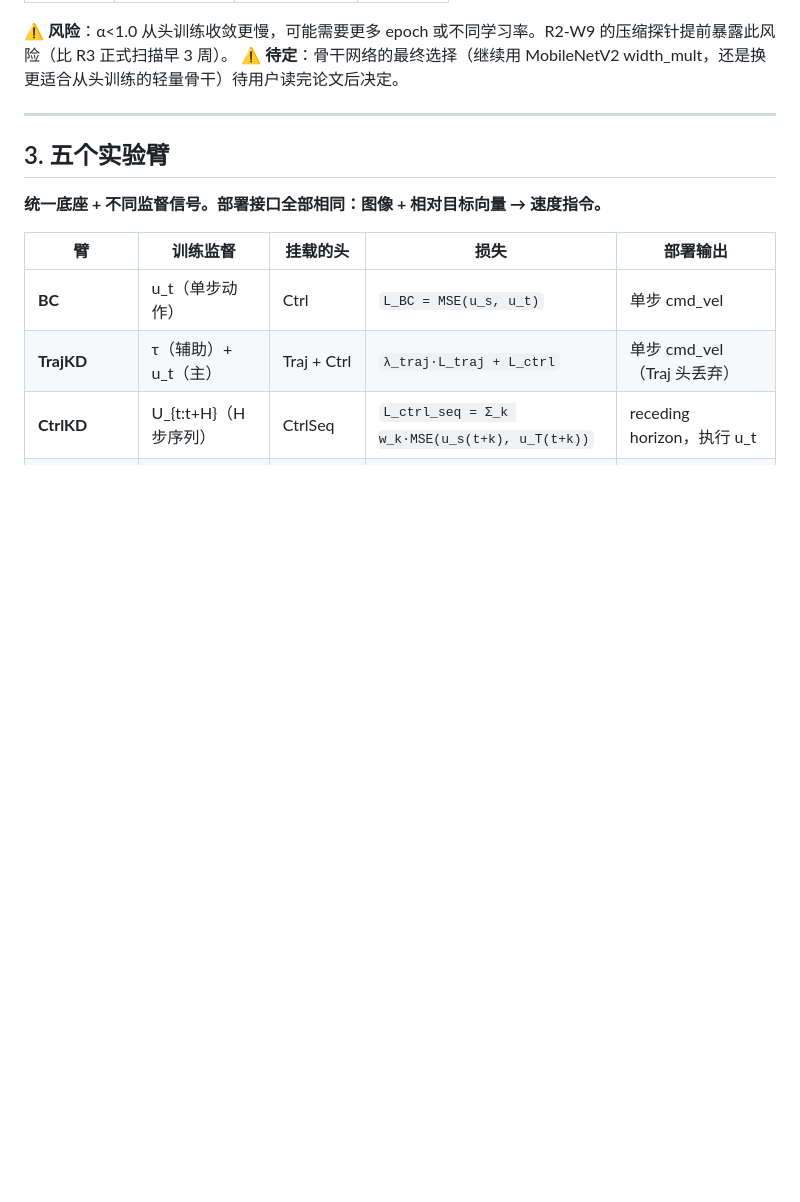
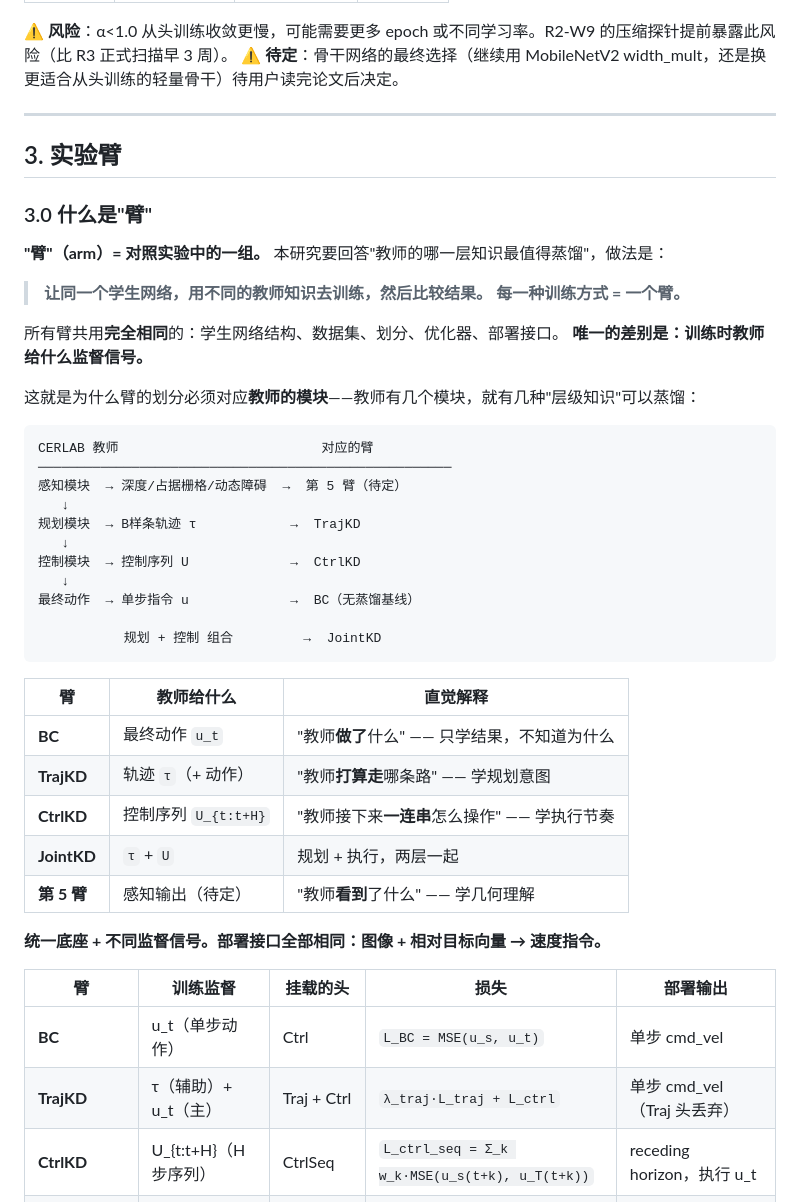
Before and after one commit to luciana-lucy-L/uav_kd_projects, a Markdown page: docs/20_architecture.md, the part around the change. Rendered like a GitHub page; blank space fills up the shorter version.

````diff
--- a/docs/20_architecture.md
+++ b/docs/20_architecture.md
@@ -142,7 +142,41 @@
 
 ---
 
-## 3. 五个实验臂
+## 3. 实验臂
+
+### 3.0 什么是"臂"
+
+**"臂"（arm）= 对照实验中的一组。** 本研究要回答"教师的哪一层知识最值得蒸馏"，做法是：
+
+> **让同一个学生网络，用不同的教师知识去训练，然后比较结果。**
+> **每一种训练方式 = 一个臂。**
+
+所有臂共用**完全相同**的：学生网络结构、数据集、划分、优化器、部署接口。
+**唯一的差别是：训练时教师给什么监督信号。**
+
+这就是为什么臂的划分必须对应**教师的模块**——教师有几个模块，就有几种"层级知识"可以蒸馏：
+
+```
+CERLAB 教师                          对应的臂
+─────────────────────────────────────────────────────
+感知模块  → 深度/占据栅格/动态障碍  →  第 5 臂（待定）
+   ↓
+规划模块  → B样条轨迹 τ            →  TrajKD
+   ↓
+控制模块  → 控制序列 U             →  CtrlKD
+   ↓
+最终动作  → 单步指令 u             →  BC（无蒸馏基线）
+
+           规划 + 控制 组合         →  JointKD
+```
+
+| 臂 | 教师给什么 | 直觉解释 |
+|---|---|---|
+| **BC** | 最终动作 `u_t` | "教师**做了**什么" —— 只学结果，不知道为什么 |
+| **TrajKD** | 轨迹 `τ`（+ 动作） | "教师**打算走**哪条路" —— 学规划意图 |
+| **CtrlKD** | 控制序列 `U_{t:t+H}` | "教师接下来**一连串**怎么操作" —— 学执行节奏 |
+| **JointKD** | `τ` + `U` | 规划 + 执行，两层一起 |
+| **第 5 臂** | 感知输出（待定） | "教师**看到**了什么" —— 学几何理解 |
 
 **统一底座 + 不同监督信号。部署接口全部相同：图像 + 相对目标向量 → 速度指令。**
 
````
Also changed, not shown: README.md (+37 -4 lines), docs/31_schedule.md (+1 -0 lines).
